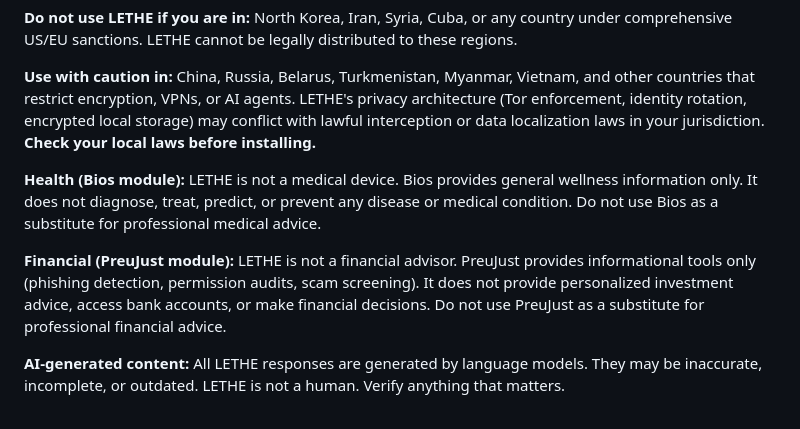
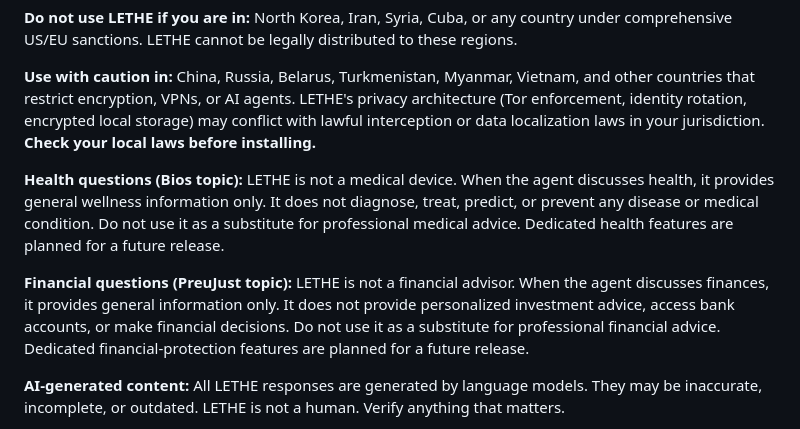
Before and after one commit to thdelmas/lethe, a Markdown page: docs/RELEASE-v1.0.0.md, the part around the change. GitHub-like rendering.

Commit message:
docs(release): reframe Bios/PreuJust as agent topics, not modules
Release note billed Bios and PreuJust as shipping modules, but they exist
only as agent-boundary topics in v1.0 — there are no dedicated UIs or
features behind those names yet, and the PreuJust feature list (phishing
detection, permission audits, scam screening) only appears inside the
disclaimer copy itself. Reframed as agent topics with the dedicated
modules called out as future work, so the release note matches what
actually ships.

Co-Authored-By: Claude Opus 4.7 (1M context) <noreply@anthropic.com>

```diff
--- a/docs/RELEASE-v1.0.0.md
+++ b/docs/RELEASE-v1.0.0.md
@@ -36,9 +36,9 @@ Full device list: see manifest.yaml.
 
 **Use with caution in:** China, Russia, Belarus, Turkmenistan, Myanmar, Vietnam, and other countries that restrict encryption, VPNs, or AI agents. LETHE's privacy architecture (Tor enforcement, identity rotation, encrypted local storage) may conflict with lawful interception or data localization laws in your jurisdiction. **Check your local laws before installing.**
 
-**Health (Bios module):** LETHE is not a medical device. Bios provides general wellness information only. It does not diagnose, treat, predict, or prevent any disease or medical condition. Do not use Bios as a substitute for professional medical advice.
+**Health questions (Bios topic):** LETHE is not a medical device. When the agent discusses health, it provides general wellness information only. It does not diagnose, treat, predict, or prevent any disease or medical condition. Do not use it as a substitute for professional medical advice. Dedicated health features are planned for a future release.
 
-**Financial (PreuJust module):** LETHE is not a financial advisor. PreuJust provides informational tools only (phishing detection, permission audits, scam screening). It does not provide personalized investment advice, access bank accounts, or make financial decisions. Do not use PreuJust as a substitute for professional financial advice.
+**Financial questions (PreuJust topic):** LETHE is not a financial advisor. When the agent discusses finances, it provides general information only. It does not provide personalized investment advice, access bank accounts, or make financial decisions. Do not use it as a substitute for professional financial advice. Dedicated financial-protection features are planned for a future release.
 
 **AI-generated content:** All LETHE responses are generated by language models. They may be inaccurate, incomplete, or outdated. LETHE is not a human. Verify anything that matters.
 
```
